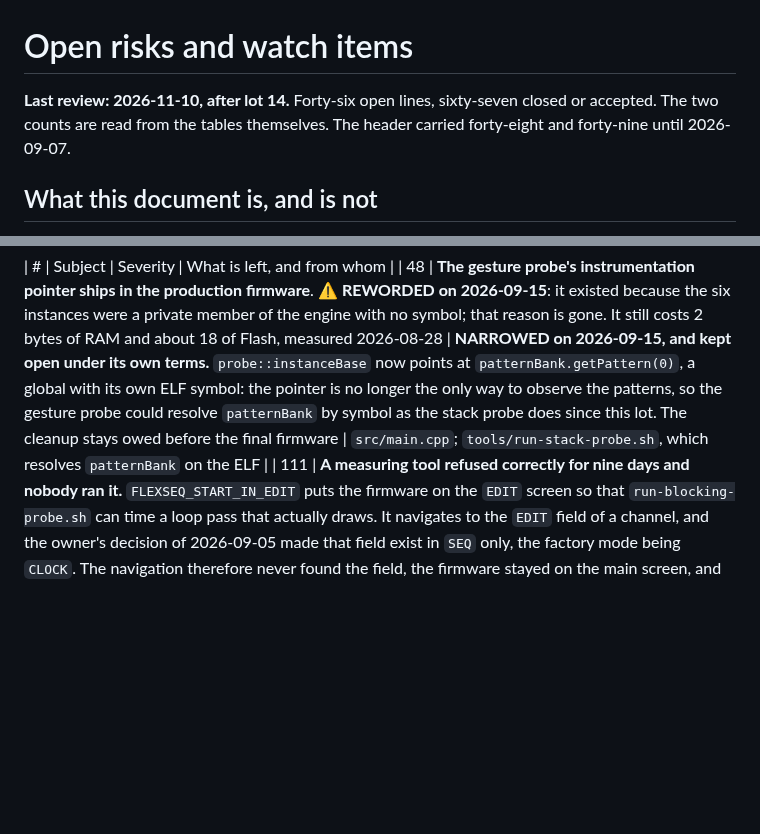
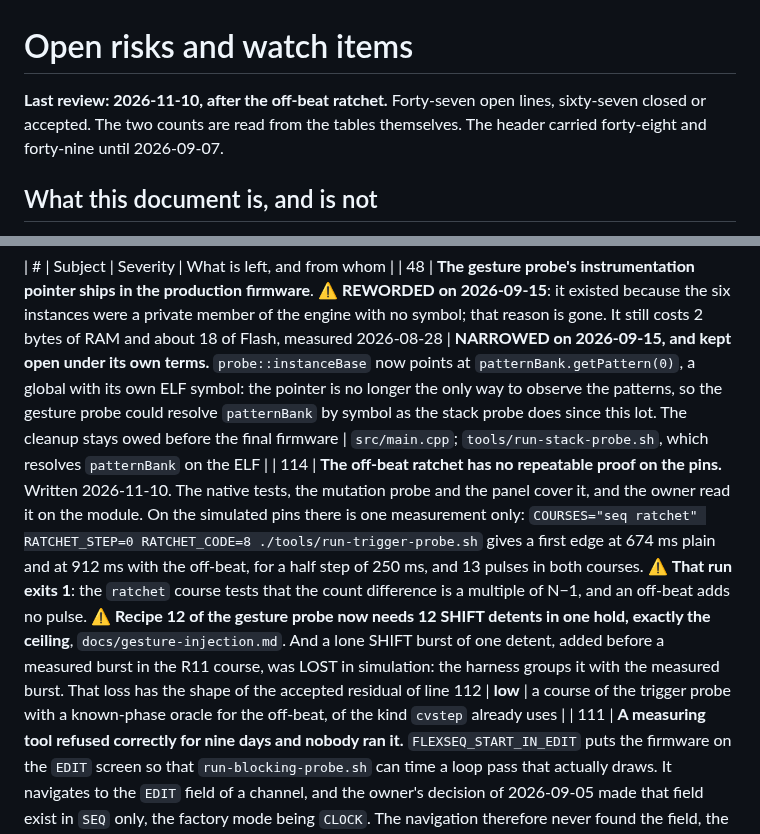
Before and after one commit to hellomathieu/gravity-flexseq, a Markdown page: docs/open-risks.md, 2 parts joined by grey strips. Rendered like a GitHub page; blank space fills up the shorter version.

Commit message:
docs: record the ratchet detent counts of the gesture probe and the missing pin proof of the off-beat ratchet

```diff
--- a/docs/open-risks.md
+++ b/docs/open-risks.md
@@ -1,6 +1,6 @@
 # Open risks and watch items
 
-**Last review: 2026-11-10, after lot 14.** Forty-six open lines, sixty-seven closed or accepted.
+**Last review: 2026-11-10, after the off-beat ratchet.** Forty-seven open lines, sixty-seven closed or accepted.
 The two counts are read from the tables themselves. The header carried forty-eight
 and forty-nine until 2026-09-07.
 
@@ -27,6 +27,7 @@ below.
 
 | # | Subject | Severity | What is left, and from whom |
 | 48 | **The gesture probe's instrumentation pointer ships in the production firmware**. ⚠️ **REWORDED on 2026-09-15**: it existed because the six instances were a private member of the engine with no symbol; that reason is gone. It still costs 2 bytes of RAM and about 18 of Flash, measured 2026-08-28 | **NARROWED on 2026-09-15, and kept open under its own terms.** `probe::instanceBase` now points at `patternBank.getPattern(0)`, a global with its own ELF symbol: the pointer is no longer the only way to observe the patterns, so the gesture probe could resolve `patternBank` by symbol as the stack probe does since this lot. The cleanup stays owed before the final firmware | `src/main.cpp`; `tools/run-stack-probe.sh`, which resolves `patternBank` on the ELF |
+| 114 | **The off-beat ratchet has no repeatable proof on the pins.** Written 2026-11-10. The native tests, the mutation probe and the panel cover it, and the owner read it on the module. On the simulated pins there is one measurement only: `COURSES="seq ratchet" RATCHET_STEP=0 RATCHET_CODE=8 ./tools/run-trigger-probe.sh` gives a first edge at 674 ms plain and at 912 ms with the off-beat, for a half step of 250 ms, and 13 pulses in both courses. ⚠️ **That run exits 1**: the `ratchet` course tests that the count difference is a multiple of N−1, and an off-beat adds no pulse. ⚠️ **Recipe 12 of the gesture probe now needs 12 SHIFT detents in one hold, exactly the ceiling**, `docs/gesture-injection.md`. And a lone SHIFT burst of one detent, added before a measured burst in the R11 course, was LOST in simulation: the harness groups it with the measured burst. That loss has the shape of the accepted residual of line 112 | **low** | a course of the trigger probe with a known-phase oracle for the off-beat, of the kind `cvstep` already uses |
 | 111 | **A measuring tool refused correctly for nine days and nobody ran it.** `FLEXSEQ_START_IN_EDIT` puts the firmware on the `EDIT` screen so that `run-blocking-probe.sh` can time a loop pass that actually draws. It navigates to the `EDIT` field of a channel, and the owner's decision of 2026-09-05 made that field exist in `SEQ` only, the factory mode being `CLOCK`. The navigation therefore never found the field, the firmware stayed on the main screen, and the probe returned zero samples with exit 1 | **CLOSED on 2026-09-15 for the tool, and OPEN as a method rule.** The repair is one line: the flag puts the channel in `SEQ` before it navigates. Measured after it: 460 bands in 65 images, **p90 6.62 ms against a budget of 12**. ⚠️ **The probe was never wrong**: it refused, it named its cause, and it exited 1. What failed is that it belongs to no routine pass, so nothing carried its refusal to anyone | **a decision of the owner, and no lot carries it.** ⚠️ **The lesson is NOT that the guard was weak.** It is that a guard which nobody runs protects nothing, and this is the SECOND case of that shape on the same day — the `CONFIG` course of the panel held a stale field index for the same nine days, for the same reason. Two outcomes: put the probe in a routine pass, and pay its five minutes · or accept that it runs on demand, and say where that demand is written |
 | 109 | **93 bytes of RAM sleep in the pinned dependency, and they could live in Flash.** Measured 2026-09-14 with `avr-nm`. u8g2 declares `u8x8_d_ssd1306_128x64_noname_init_seq` (53 B) and `u8x8_ssd1306_128x64_noname_display_info` (24 B) as plain `static const` with **no `PROGMEM`**, and `u8x8_cad_SendSequence` reads them with a direct RAM read; libGravity does the same with `KNOBDIR` (16 B) | **low today, and it is an opportunity and not a fault.** RAM is not the binding resource: 143 bytes of allowed growth remain under the reserve of 384. The line exists so the bytes are not forgotten if RAM ever binds | **a decision of the owner under the ADR 0008 charter.** Recovering them needs TWO changes in the fork, not one: the attribute on the table AND the reader that consumes it. The display bring-up is what it touches, and `tools/run-screen-dump.sh` is what would prove it. ⚠️ **Do not patch `.pio/libdeps`**: the rule of `CLAUDE.md` stands |
 | 107 | **A signature read is not a usable check before a flash.** Measured on two separate occasions, the last on 2026-09-13. `avrdude` answered `0x1e950f` at once on the first attempt of a day, and answered `not in sync` with ten attempts on a later one — while the upload that followed succeeded in 9.5 s. The named cause is the one line 101 already carries: the firmware emits on the same serial port | **low, and it is a trap for the reader, not for the module.** A red signature says nothing about the board. Reading it as a fault would send the search to the hardware | **nothing, and that is the decision.** The check is dropped rather than repaired: an upload that hangs writes nothing, so the failure mode it guarded against is already harmless. Line 101 keeps the open question of the hang itself |
```
Also changed, not shown: docs/gesture-injection.md (+13 -7 lines).
